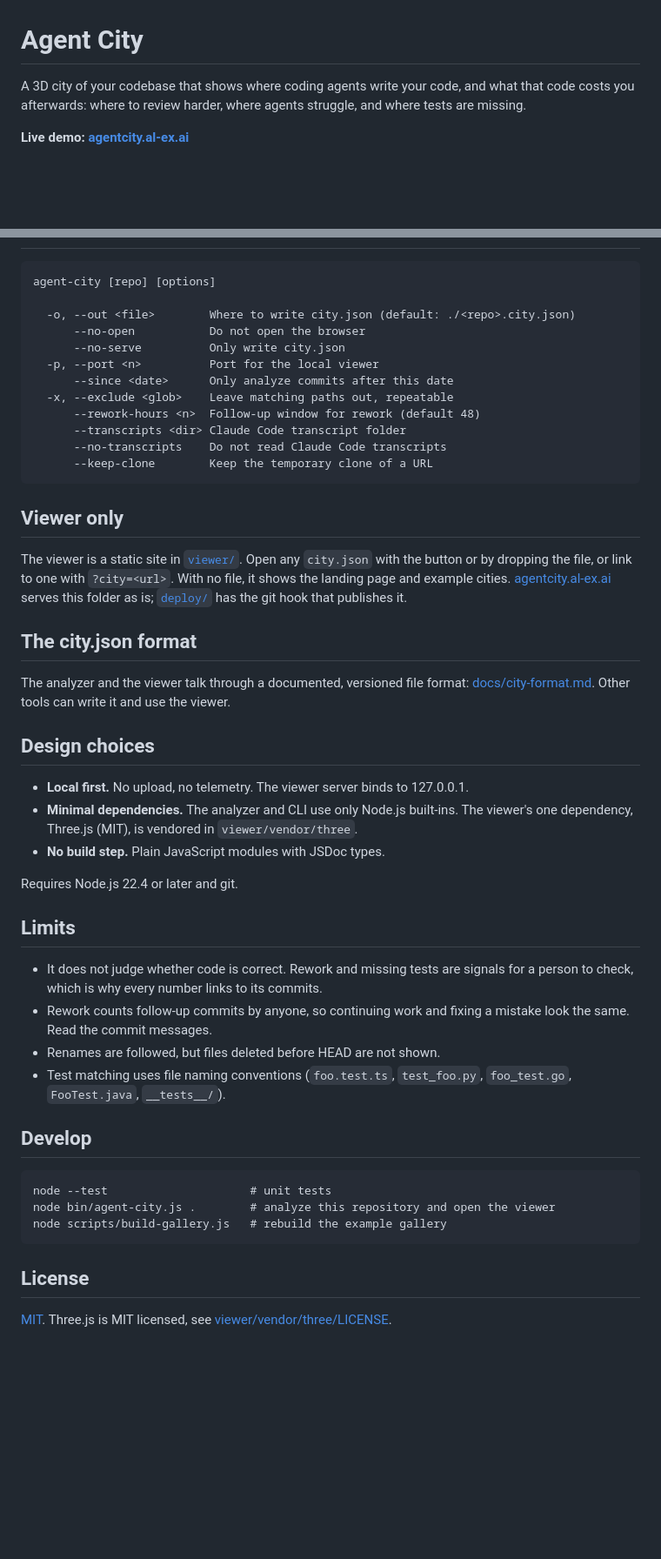
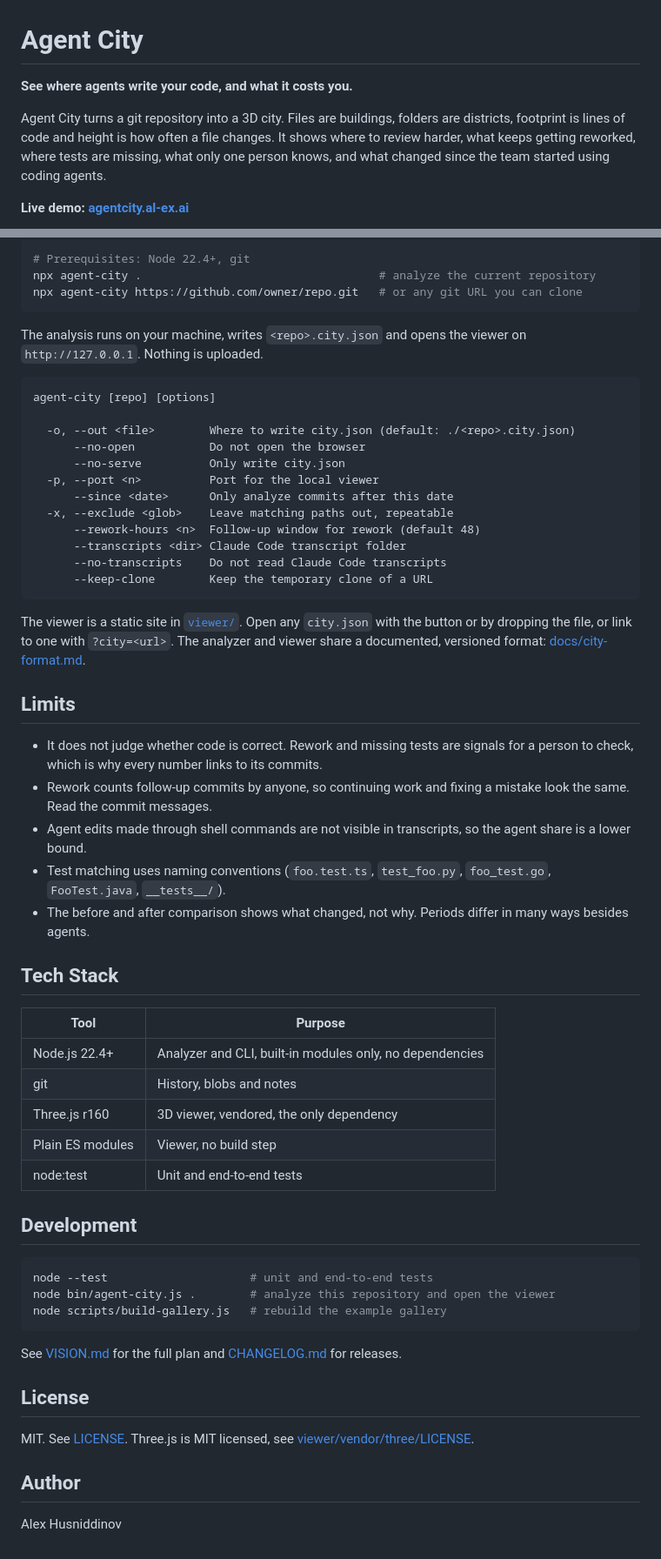
Before and after one commit to al-ex-ai/AgentCity, a Markdown page: README.md, 2 parts joined by grey strips. Shown at 87% size. GitHub-like rendering; blank space fills up the shorter version.

````diff
--- a/README.md
+++ b/README.md
@@ -1,6 +1,8 @@
 # Agent City
 
-A 3D city of your codebase that shows where coding agents write your code, and what that code costs you afterwards: where to review harder, where agents struggle, and where tests are missing.
+**See where agents write your code, and what it costs you.**
+
+Agent City turns a git repository into a 3D city. Files are buildings, folders are districts, footprint is lines of code and height is how often a file changes. It shows where to review harder, what keeps getting reworked, where tests are missing, what only one person knows, and what changed since the team started using coding agents.
 
 **Live demo: [agentcity.al-ex.ai](https://agentcity.al-ex.ai)**
 
@@ -49,3 +73,10 @@ Agent edits made through shell commands are not visible in transcripts, so the a
+```bash
+# Prerequisites: Node 22.4+, git
+npx agent-city .                                   # analyze the current repository
+npx agent-city https://github.com/owner/repo.git   # or any git URL you can clone
+```
+
+The analysis runs on your machine, writes `<repo>.city.json` and opens the viewer on `http://127.0.0.1`. Nothing is uploaded.
 
 ```
 agent-city [repo] [options]
@@ -62,37 +93,40 @@ agent-city [repo] [options]
       --keep-clone        Keep the temporary clone of a URL
 ```
 
-## Viewer only
-
-The viewer is a static site in [`viewer/`](viewer). Open any `city.json` with the button or by dropping the file, or link to one with `?city=<url>`. With no file, it shows the landing page and example cities. [agentcity.al-ex.ai](https://agentcity.al-ex.ai) serves this folder as is; [`deploy/`](deploy) has the git hook that publishes it.
-
-## The city.json format
-
-The analyzer and the viewer talk through a documented, versioned file format: [docs/city-format.md](docs/city-format.md). Other tools can write it and use the viewer.
-
-## Design choices
-
-- **Local first.** No upload, no telemetry. The viewer server binds to 127.0.0.1.
-- **Minimal dependencies.** The analyzer and CLI use only Node.js built-ins. The viewer's one dependency, Three.js (MIT), is vendored in `viewer/vendor/three`.
-- **No build step.** Plain JavaScript modules with JSDoc types.
-
-Requires Node.js 22.4 or later and git.
+The viewer is a static site in [`viewer/`](viewer). Open any `city.json` with the button or by dropping the file, or link to one with `?city=<url>`. The analyzer and viewer share a documented, versioned format: [docs/city-format.md](docs/city-format.md).
 
 ## Limits
 
 - It does not judge whether code is correct. Rework and missing tests are signals for a person to check, which is why every number links to its commits.
 - Rework counts follow-up commits by anyone, so continuing work and fixing a mistake look the same. Read the commit messages.
-- Renames are followed, but files deleted before HEAD are not shown.
-- Test matching uses file naming conventions (`foo.test.ts`, `test_foo.py`, `foo_test.go`, `FooTest.java`, `__tests__/`).
+- Agent edits made through shell commands are not visible in transcripts, so the agent share is a lower bound.
+- Test matching uses naming conventions (`foo.test.ts`, `test_foo.py`, `foo_test.go`, `FooTest.java`, `__tests__/`).
+- The before and after comparison shows what changed, not why. Periods differ in many ways besides agents.
 
-## Develop
+## Tech Stack
 
-```
-node --test                     # unit tests
+| Tool | Purpose |
+|------|---------|
+| Node.js 22.4+ | Analyzer and CLI, built-in modules only, no dependencies |
+| git | History, blobs and notes |
+| Three.js r160 | 3D viewer, vendored, the only dependency |
+| Plain ES modules | Viewer, no build step |
+| node:test | Unit and end-to-end tests |
+
+## Development
+
+```bash
+node --test                     # unit and end-to-end tests
 node bin/agent-city.js .        # analyze this repository and open the viewer
 node scripts/build-gallery.js   # rebuild the example gallery
 ```
 
+See [VISION.md](VISION.md) for the full plan and [CHANGELOG.md](CHANGELOG.md) for releases.
+
 ## License
 
-[MIT](LICENSE). Three.js is MIT licensed, see [viewer/vendor/three/LICENSE](viewer/vendor/three/LICENSE).
+MIT. See [LICENSE](LICENSE). Three.js is MIT licensed, see [viewer/vendor/three/LICENSE](viewer/vendor/three/LICENSE).
+
+## Author
+
+Alex Husniddinov
````
Also changed, not shown: other parts of README.md (+39 -17 lines).
